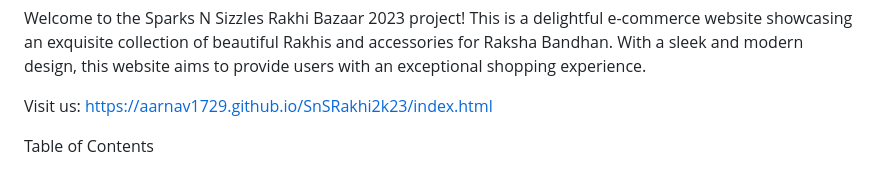
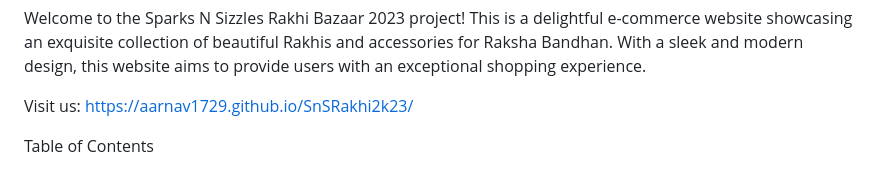
Before and after one commit to aarnav1729/SnSRakhi2k23, a Markdown page: README.md, the part around the change. Drawn GitHub-style.

```diff
--- a/README.md
+++ b/README.md
@@ -2,7 +2,7 @@ Sparks N Sizzles Rakhi Bazaar 2023
 
 Welcome to the Sparks N Sizzles Rakhi Bazaar 2023 project! This is a delightful e-commerce website showcasing an exquisite collection of beautiful Rakhis and accessories for Raksha Bandhan. With a sleek and modern design, this website aims to provide users with an exceptional shopping experience.
 
-Visit us: https://aarnav1729.github.io/SnSRakhi2k23/index.html
+Visit us: https://aarnav1729.github.io/SnSRakhi2k23/
 
 Table of Contents
 1. Project Overview
```
